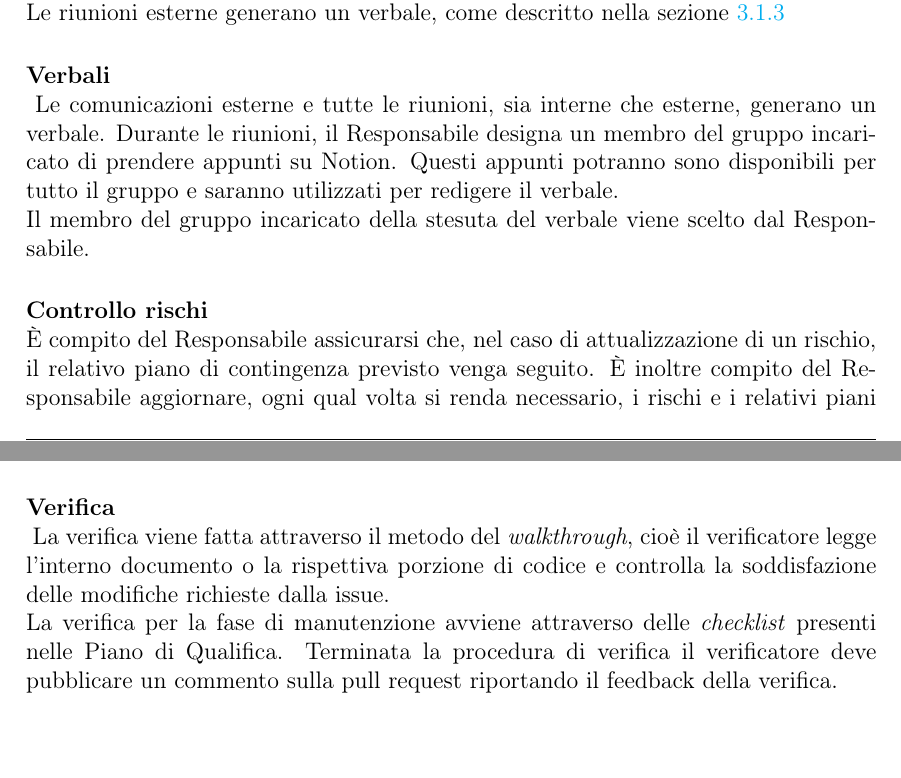
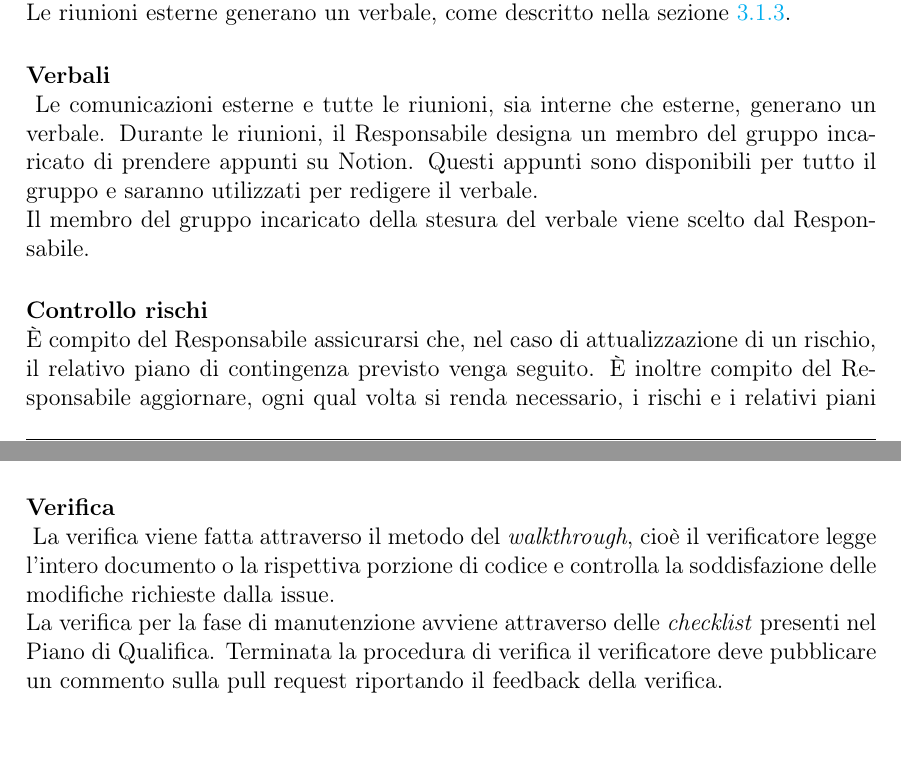
Before and after one commit to QB-Software-swe/docs, a LaTeX document (src/norme_di_progetto/Norme_di_progetto.tex, which reads src/norme_di_progetto/sections/organizational_processes/management_process.tex): two parts of pages 23 and 24 of 25, joined at a grey line, cut so that both start at the same text. Compiled offline with pdfLaTeX.

Commit message:
corretti errori

```diff
--- a/src/norme_di_progetto/sections/organizational_processes/management_process.tex
+++ b/src/norme_di_progetto/sections/organizational_processes/management_process.tex
@@ -248,11 +248,11 @@
 
     \paragraph{Riunioni esterne}
     Le riunioni esterne prevedono la partecipazione di almeno 5 dei membri del gruppo. Le riunioni esterne si terranno su Carbonio Chats system: piattaforma per videochiamate sviluppata dal proponente.\\
-    Le riunioni esterne generano un verbale, come descritto nella sezione \ref{sec:exe-verbali}
+    Le riunioni esterne generano un verbale, come descritto nella sezione \ref{sec:exe-verbali}.
 
     \paragraph{Verbali} \label{sec:exe-verbali}
-    Le comunicazioni esterne e tutte le riunioni, sia interne che esterne, generano un verbale. Durante le riunioni, il Responsabile designa un membro del gruppo incaricato di prendere appunti su Notion. Questi appunti potranno sono disponibili per tutto il gruppo e saranno utilizzati per redigere il verbale. \\
-    Il membro del gruppo incaricato della stesuta del verbale viene scelto dal Responsabile.
+    Le comunicazioni esterne e tutte le riunioni, sia interne che esterne, generano un verbale. Durante le riunioni, il Responsabile designa un membro del gruppo incaricato di prendere appunti su Notion. Questi appunti sono disponibili per tutto il gruppo e saranno utilizzati per redigere il verbale. \\
+    Il membro del gruppo incaricato della stesura del verbale viene scelto dal Responsabile.
 
 
 
@@ -288,8 +288,8 @@
         Alla fine di ogni Sprint, il Responsabile redigerà poi un consuntivo nel documento Piano di Progetto, includendo i costi prodotti dalle ore segnate nel file in questione.
 
         \paragraph{Verifica} \label{sec:pian-verifica}
-        La verifica viene fatta attraverso il metodo del \emph{walkthrough}, cioè il verificatore legge l'interno documento o la rispettiva porzione di codice e controlla la soddisfazione delle modifiche richieste dalla issue.\\
-        La verifica per la fase di manutenzione avviene attraverso delle \emph{checklist} presenti nelle Piano di Qualifica. Terminata la procedura di verifica il verificatore deve pubblicare un commento sulla pull request riportando il feedback della verifica.
+        La verifica viene fatta attraverso il metodo del \emph{walkthrough}, cioè il verificatore legge l'intero documento o la rispettiva porzione di codice e controlla la soddisfazione delle modifiche richieste dalla issue.\\
+        La verifica per la fase di manutenzione avviene attraverso delle \emph{checklist} presenti nel Piano di Qualifica. Terminata la procedura di verifica il verificatore deve pubblicare un commento sulla pull request riportando il feedback della verifica.
 
 %    \subsubsection{Chiusura}\label{sec:closure}
 %        Al termine dello sviluppo dei prodotti, attivit\`a e task, il responsabile determina se il processo si possa definire ultimato verificando che rispetti i vincoli contrattuali. Infine archivia documentazione e prodotti software in un ambiente predefinito da contratto.
```
Also changed, not shown: src/norme_di_progetto/changelog.tex (+1 -1 lines), src/norme_di_progetto/sections/organizational_processes/management_process.tex (14 more changed lines).
